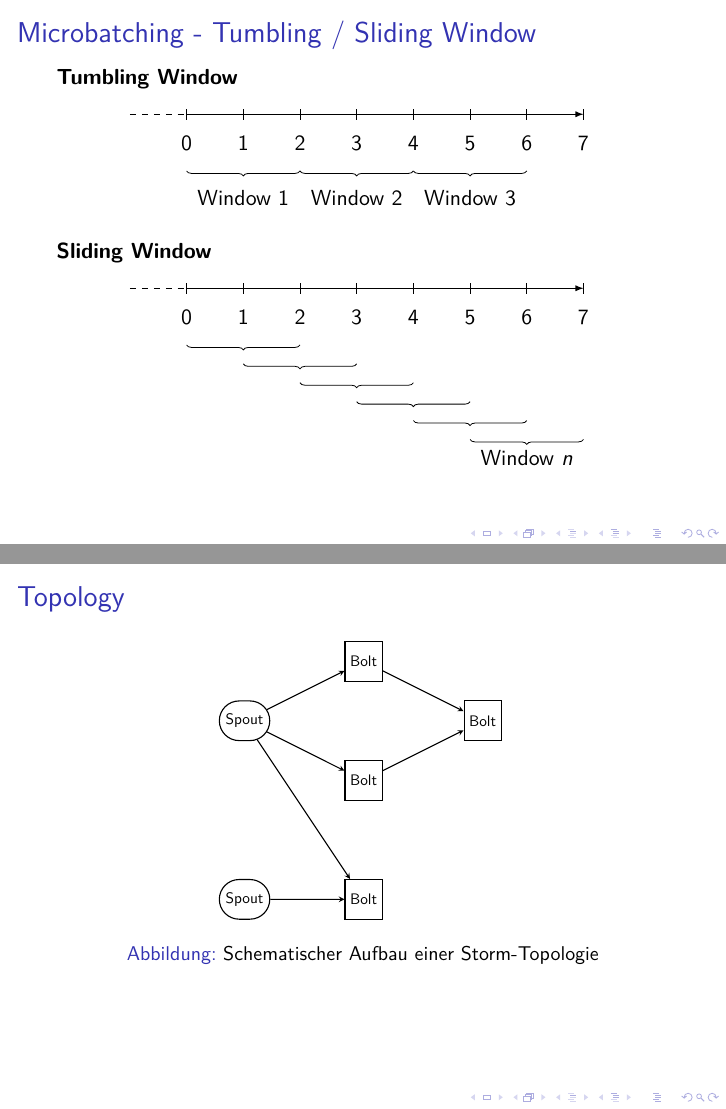
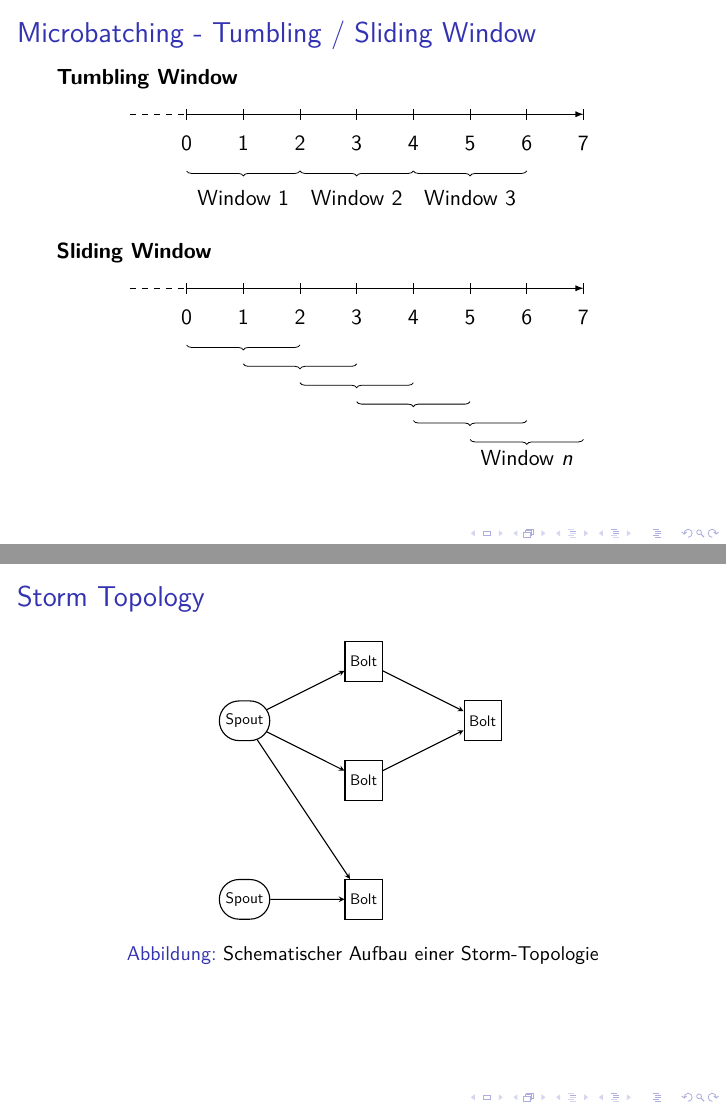
Before and after one commit to FlopsKa/bigdatatools, LaTeX slides (presentation/slides.tex): pages 5 and 13 of 21 before the commit and pages 8 and 14 of 23 after it, joined at a grey line. Compiled offline with pdfLaTeX.

Commit message:
Reihenfolge angepasst, Animationen eingefügt

```diff
--- a/presentation/slides.tex
+++ b/presentation/slides.tex
@@ -73,53 +73,6 @@
   \end{figure}
 \end{frame}
 
-\subsection{Microbatching - Tumbling / Sliding Window}
-\begin{frame}[t]{Microbatching - Tumbling / Sliding Window}
-  \textbf{Tumbling Window}
-  \begin{figure}
-    \centering
-    \begin{tikzpicture}
-       %draw horizontal line
-      \draw[|->, -latex] (0,0) -- (7,0);
-      \draw[-, dashed] (-1,0) -- (0,0);
-
-       %draw numbers
-      \foreach \x  in {0,...,7} {%
-        \draw (\x,0) node[below=7pt,anchor=north,xshift=0,rotate=0] {\x};
-        \draw[] (\x,-0.1) -- (\x,0.1);
-      }
-      % draw braces
-      \draw[decoration={brace,mirror,raise=0pt},decorate]
-      (0,-1) -- node[below=6pt] {Window 1} (2,-1);
-      \draw[decoration={brace,mirror,raise=0pt},decorate]
-      (2,-1) -- node[below=6pt] {Window 2} (4,-1);
-      \draw[decoration={brace,mirror,raise=0pt},decorate]
-      (4,-1) -- node[below=6pt] {Window 3} (6,-1);
-    \end{tikzpicture}
-  \end{figure}
-
-  \textbf{Sliding Window}
-  \begin{figure}
-    \centering
-    \begin{tikzpicture}
-       %draw horizontal line
-      \draw[|->, -latex] (0,0) -- (7,0);
-      \draw[-, dashed] (-1,0) -- (0,0);
-
-       %draw numbers
-      \foreach \x  in {0,...,7} {%
-        \draw (\x,0) node[below=7pt,anchor=north,xshift=0,rotate=0] {\x};
-        \draw[] (\x,-0.1) -- (\x,0.1);
-      }
-      % draw braces
-      \foreach \x  in {0,...,5} {%
-        \draw[decoration={brace,mirror,raise=0pt},decorate]
-        (\x,-\x/3-1) -- node[below=6pt] {} (\x+2,-\x/3-1);
-      }
-      \draw (6,-3) node {Window $n$};
-    \end{tikzpicture}
-  \end{figure}
-\end{frame}
 
 \subsection{Abgrenzung zur Batch-Verarbeitung}
 
@@ -152,6 +105,56 @@
   % \includegraphics[width=\textwidth]{img/swhistfig.png}
 \end{frame}
 
+\subsection{Microbatching - Tumbling / Sliding Window}
+\begin{frame}[t]{Microbatching - Tumbling / Sliding Window}
+  \textbf{Tumbling Window}
+  \begin{figure}
+    \centering
+    \begin{tikzpicture}
+       %draw horizontal line
+      \draw[|->, -latex] (0,0) -- (7,0);
+      \draw[-, dashed] (-1,0) -- (0,0);
+
+       %draw numbers
+      \foreach \x  in {0,...,7} {%
+        \draw (\x,0) node[below=7pt,anchor=north,xshift=0,rotate=0] {\x};
+        \draw[] (\x,-0.1) -- (\x,0.1);
+      }
+      % draw braces
+      \draw[decoration={brace,mirror,raise=0pt},decorate]
+      (0,-1) -- node[below=6pt] {Window 1} (2,-1);
+      \draw[decoration={brace,mirror,raise=0pt},decorate]
+      (2,-1) -- node[below=6pt] {Window 2} (4,-1);
+      \draw[decoration={brace,mirror,raise=0pt},decorate]
+      (4,-1) -- node[below=6pt] {Window 3} (6,-1);
+    \end{tikzpicture}
+  \end{figure}
+
+  \pause
+
+  \textbf{Sliding Window}
+  \begin{figure}
+    \centering
+    \begin{tikzpicture}
+       %draw horizontal line
+      \draw[|->, -latex] (0,0) -- (7,0);
+      \draw[-, dashed] (-1,0) -- (0,0);
+
+       %draw numbers
+      \foreach \x  in {0,...,7} {%
+        \draw (\x,0) node[below=7pt,anchor=north,xshift=0,rotate=0] {\x};
+        \draw[] (\x,-0.1) -- (\x,0.1);
+      }
+      % draw braces
+      \foreach \x  in {0,...,5} {%
+        \draw[decoration={brace,mirror,raise=0pt},decorate]
+        (\x,-\x/3-1) -- node[below=6pt] {} (\x+2,-\x/3-1);
+      }
+      \draw (6,-3) node {Window $n$};
+    \end{tikzpicture}
+  \end{figure}
+\end{frame}
+
 \section{Apache Storm Framework}
 \begin{frame}[t]{Apache Storm Framework}
   \begin{itemize}
@@ -221,29 +229,13 @@
   \end{lstlisting}
 \end{frame}
 
-\begin{frame}[t]{Topology}
+\begin{frame}[t]{Storm Topology}
   \begin{figure}[h]
     \center
     \scalebox{.7}{\input{./tikz/topology.tex}}
     \caption{Schematischer Aufbau einer Storm-Topologie}
     \label{fig:topology}
   \end{figure}
-  %Der Name leitet sich aus dem Lambda-Kalkül als Grundlage der
-  %funktionalen Programmierung ab: Berechnungen im Batch-Layer werden
-  %nur auf unveränderlichen Daten ausgeführt.
-	% \includegraphics[width=\textwidth]{img/swhistfig.png}
-  %\begin{quote}
-    %Eine Topologie ist ein „Berechnungsgraph“. Jeder Knoten im Graphen enthält
-    %Verarbeitungslogik, die Kanten geben an, wie die Daten über die Knoten
-    %verteilt werden.
-  %\end{quote}
-
-  %\begin{figure}[h]
-    %\center
-    %\scalebox{.4}{\input{./tikz/topology.tex}}
-    %\caption{Übersicht über den Aufbau einer Topologie.}
-    %\label{fig:topology}
-  %\end{figure}
 \end{frame}
 
 \begin{frame}[t]{Worker / Exekutoren / Tasks}
```
Also changed, not shown: presentation/slides.tex (22 more changed lines). Lines whose indentation alone changed are shown as unchanged.
